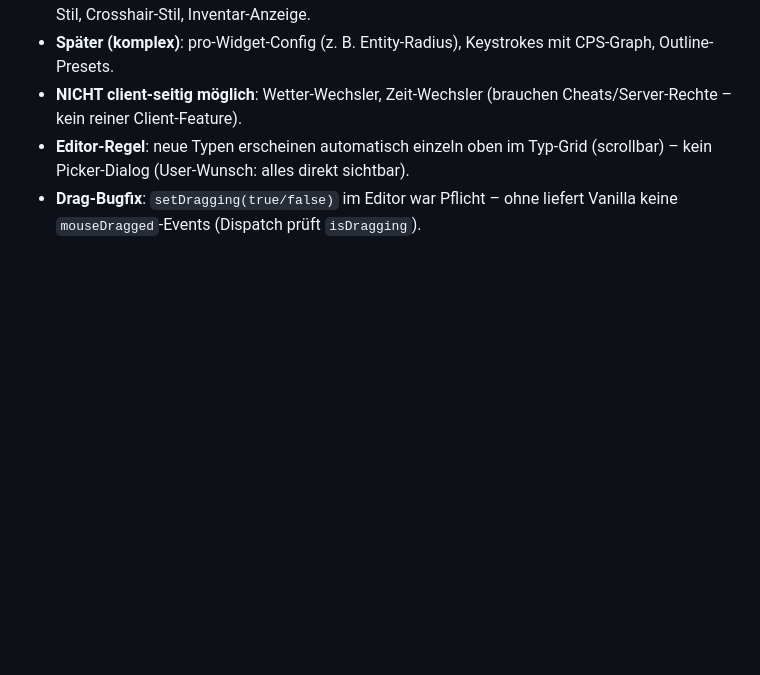
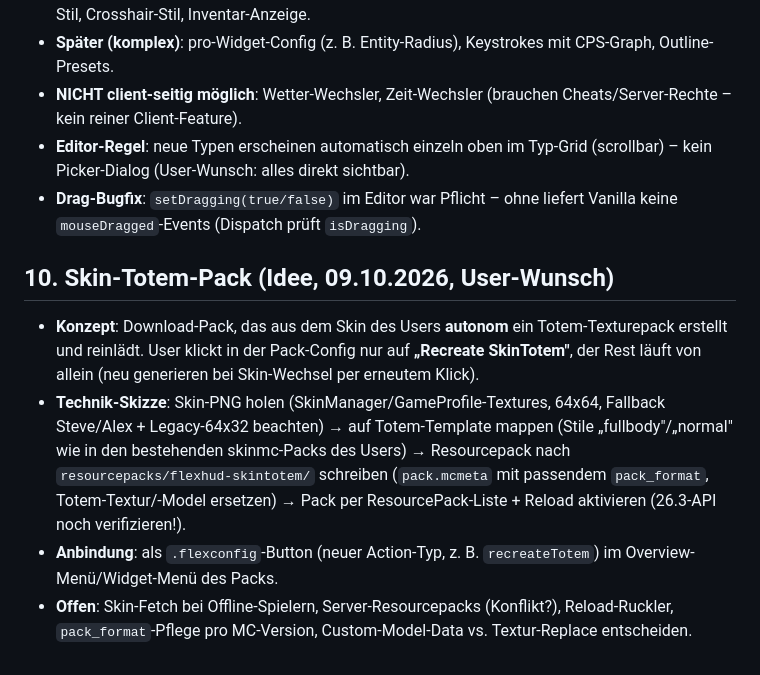
Before and after one commit to Lokrogaming/flexhud-mod, a Markdown page: THOUGHTS.md, the part around the change. Rendered like a GitHub page; blank space fills up the shorter version.

Commit message:
Idee: Skin-Totem-Pack (autonom aus User-Skin, Recreate-Button)

```diff
--- a/THOUGHTS.md
+++ b/THOUGHTS.md
@@ -146,3 +146,21 @@ doppelt hängt.
   Typ-Grid (scrollbar) – kein Picker-Dialog (User-Wunsch: alles direkt sichtbar).
 - **Drag-Bugfix**: `setDragging(true/false)` im Editor war Pflicht – ohne
   liefert Vanilla keine `mouseDragged`-Events (Dispatch prüft `isDragging`).
+
+## 10. Skin-Totem-Pack (Idee, 09.10.2026, User-Wunsch)
+
+- **Konzept**: Download-Pack, das aus dem Skin des Users **autonom** ein
+  Totem-Texturepack erstellt und reinlädt. User klickt in der Pack-Config nur
+  auf **„Recreate SkinTotem"**, der Rest läuft von allein (neu generieren bei
+  Skin-Wechsel per erneutem Klick).
+- **Technik-Skizze**: Skin-PNG holen (SkinManager/GameProfile-Textures, 64x64,
+  Fallback Steve/Alex + Legacy-64x32 beachten) → auf Totem-Template mappen
+  (Stile „fullbody"/„normal" wie in den bestehenden skinmc-Packs des Users) →
+  Resourcepack nach `resourcepacks/flexhud-skintotem/` schreiben (`pack.mcmeta`
+  mit passendem `pack_format`, Totem-Textur/-Model ersetzen) → Pack per
+  ResourcePack-Liste + Reload aktivieren (26.3-API noch verifizieren!).
+- **Anbindung**: als `.flexconfig`-Button (neuer Action-Typ, z. B.
+  `recreateTotem`) im Overview-Menü/Widget-Menü des Packs.
+- **Offen**: Skin-Fetch bei Offline-Spielern, Server-Resourcepacks (Konflikt?),
+  Reload-Ruckler, `pack_format`-Pflege pro MC-Version, Custom-Model-Data vs.
+  Textur-Replace entscheiden.
```
